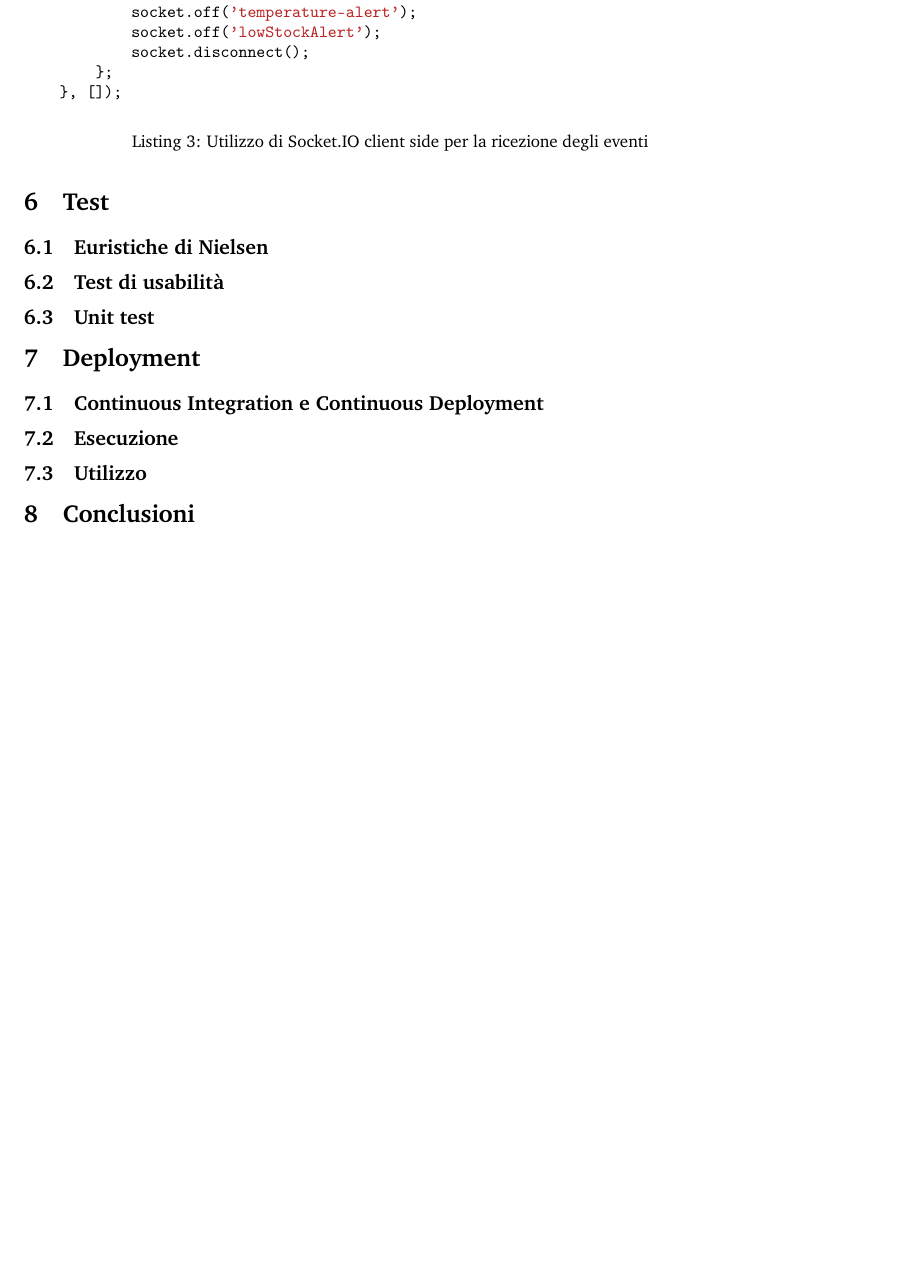
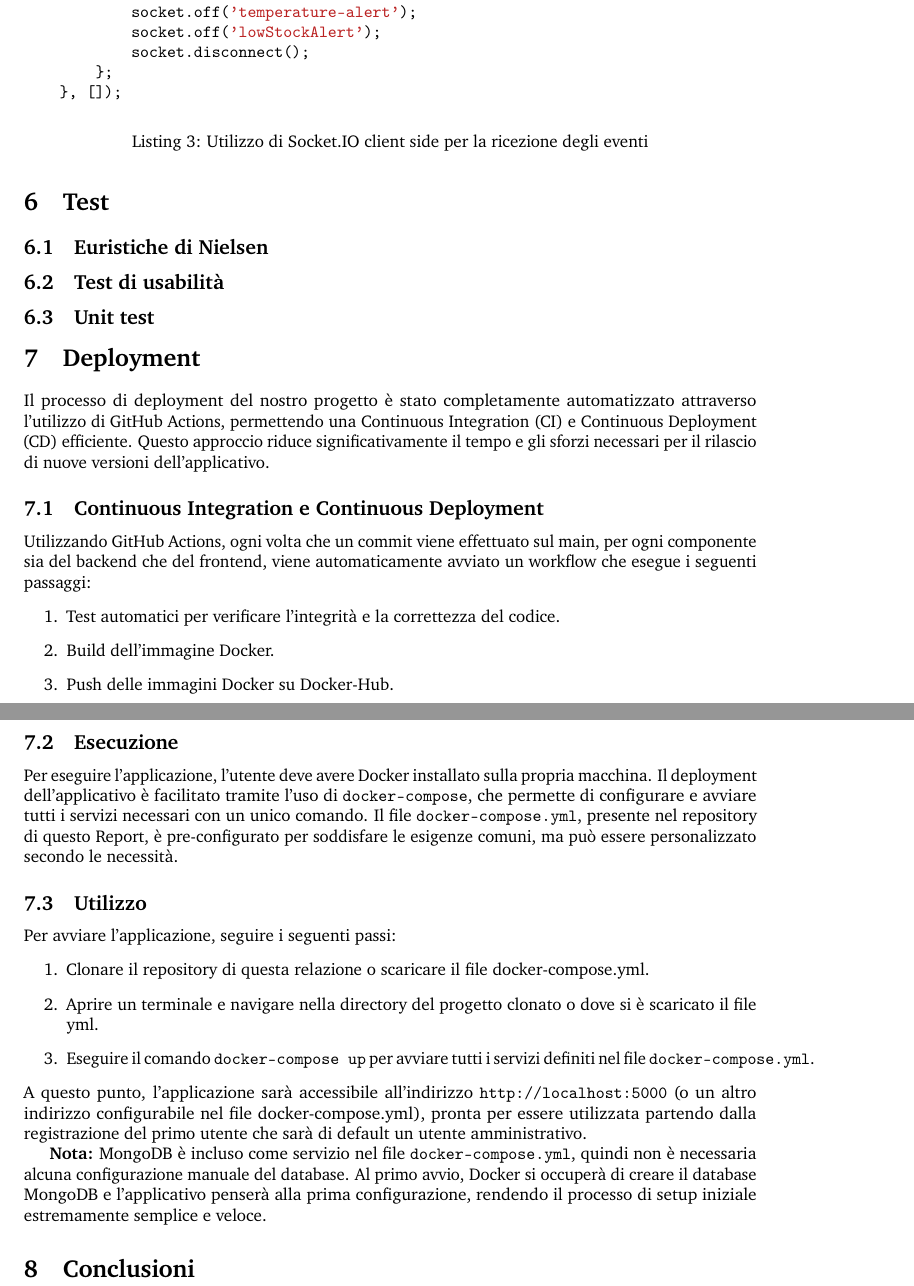
Before and after one commit to WMS-Corporation/wms-Report, a LaTeX document (main.tex, which reads document/sections/Deployment.tex): part of page 44 of 44 before the commit and two parts of pages 44 and 45 of 45 after it, the two joined at a grey line, cut so that both start at the same text, the shorter picture padded with empty space. Compiled offline with pdfLaTeX.

Commit message:
docs: report

```diff
--- a/document/sections/Deployment.tex
+++ b/document/sections/Deployment.tex
@@ -1,6 +1,24 @@
 \section{Deployment}
+Il processo di deployment del nostro progetto è stato completamente automatizzato attraverso l'utilizzo di GitHub Actions, permettendo una Continuous Integration (CI) e Continuous Deployment (CD) efficiente. Questo approccio riduce significativamente il tempo e gli sforzi necessari per il rilascio di nuove versioni dell'applicativo.
+
 \subsection{Continuous Integration e Continuous Deployment}
+Utilizzando GitHub Actions, ogni volta che un commit viene effettuato sul main, per ogni componente sia del backend che del frontend, viene automaticamente avviato un workflow che esegue i seguenti passaggi:
+\begin{enumerate}
+    \item Test automatici per verificare l'integrità e la correttezza del codice.
+    \item Build dell'immagine Docker.
+    \item Push delle immagini Docker su Docker-Hub.
+\end{enumerate}
 
 \subsection{Esecuzione}
+Per eseguire l'applicazione, l'utente deve avere Docker installato sulla propria macchina. Il deployment dell'applicativo è facilitato tramite l'uso di \texttt{docker-compose}, che permette di configurare e avviare tutti i servizi necessari con un unico comando. Il file \texttt{docker-compose.yml}, presente nel repository di questo Report, è pre-configurato per soddisfare le esigenze comuni, ma può essere personalizzato secondo le necessità.
 
 \subsection{Utilizzo}
+Per avviare l'applicazione, seguire i seguenti passi:
+\begin{enumerate}
+    \item Clonare il repository di questa relazione o scaricare il file docker-compose.yml.
+    \item Aprire un terminale e navigare nella directory del progetto clonato o dove si è scaricato il file yml.
+    \item Eseguire il comando \texttt{docker-compose up} per avviare tutti i servizi definiti nel file \texttt{docker-compose.yml}.
+\end{enumerate}
+A questo punto, l'applicazione sarà accessibile all'indirizzo \texttt{http://localhost:5000} (o un altro indirizzo configurabile nel file docker-compose.yml), pronta per essere utilizzata partendo dalla registrazione del primo utente che sarà di default un utente amministrativo.
+
+\textbf{Nota:} MongoDB è incluso come servizio nel file \texttt{docker-compose.yml}, quindi non è necessaria alcuna configurazione manuale del database. Al primo avvio, Docker si occuperà di creare il database MongoDB e l'applicativo penserà alla prima configurazione, rendendo il processo di setup iniziale estremamente semplice e veloce.
```
